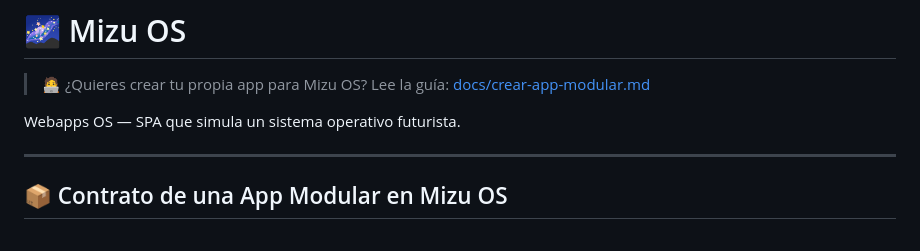
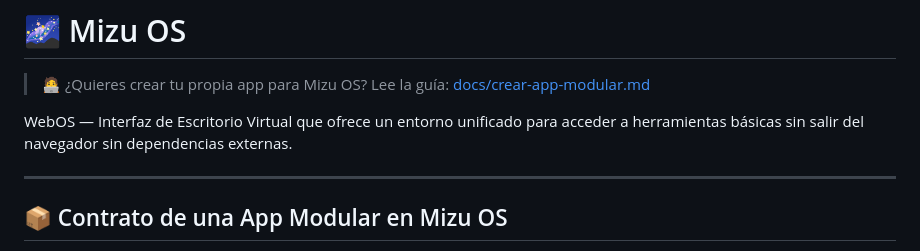
Before and after one commit to mizulegendsstudios/mizu_os, a Markdown page: README.md, the part around the change. GitHub-like rendering.

```diff
--- a/README.md
+++ b/README.md
@@ -2,7 +2,7 @@
 
 > 🧑‍💻 ¿Quieres crear tu propia app para Mizu OS? Lee la guía: [docs/crear-app-modular.md](docs/crear-app-modular.md)
 
-Webapps OS — SPA que simula un sistema operativo futurista.
+WebOS — Interfaz de Escritorio Virtual que ofrece un entorno unificado para acceder a herramientas básicas sin salir del navegador sin dependencias externas.
 
 ---
 
```
